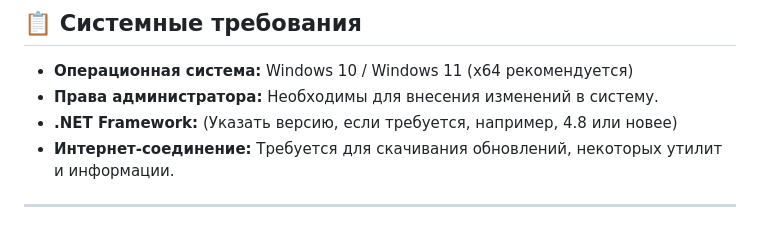
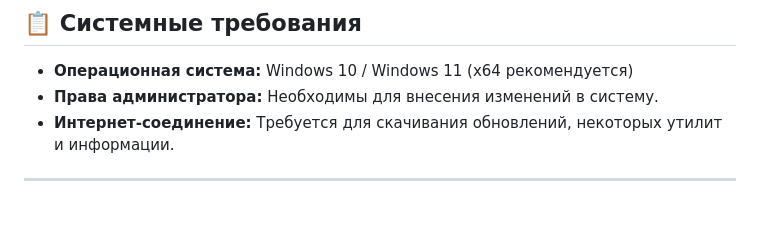
Before and after one commit to ALFiX01/ASX-Hub, a Markdown page: README.md, the part around the change. GitHub-like rendering.

```diff
--- a/README.md
+++ b/README.md
@@ -66,7 +66,6 @@ ASX Hub предлагает широкий спектр функций для
 
 *   **Операционная система:** Windows 10 / Windows 11 (x64 рекомендуется)
 *   **Права администратора:** Необходимы для внесения изменений в систему.
-*   **.NET Framework:** (Указать версию, если требуется, например, 4.8 или новее)
 *   **Интернет-соединение:** Требуется для скачивания обновлений, некоторых утилит и информации.
 
 ---
```
